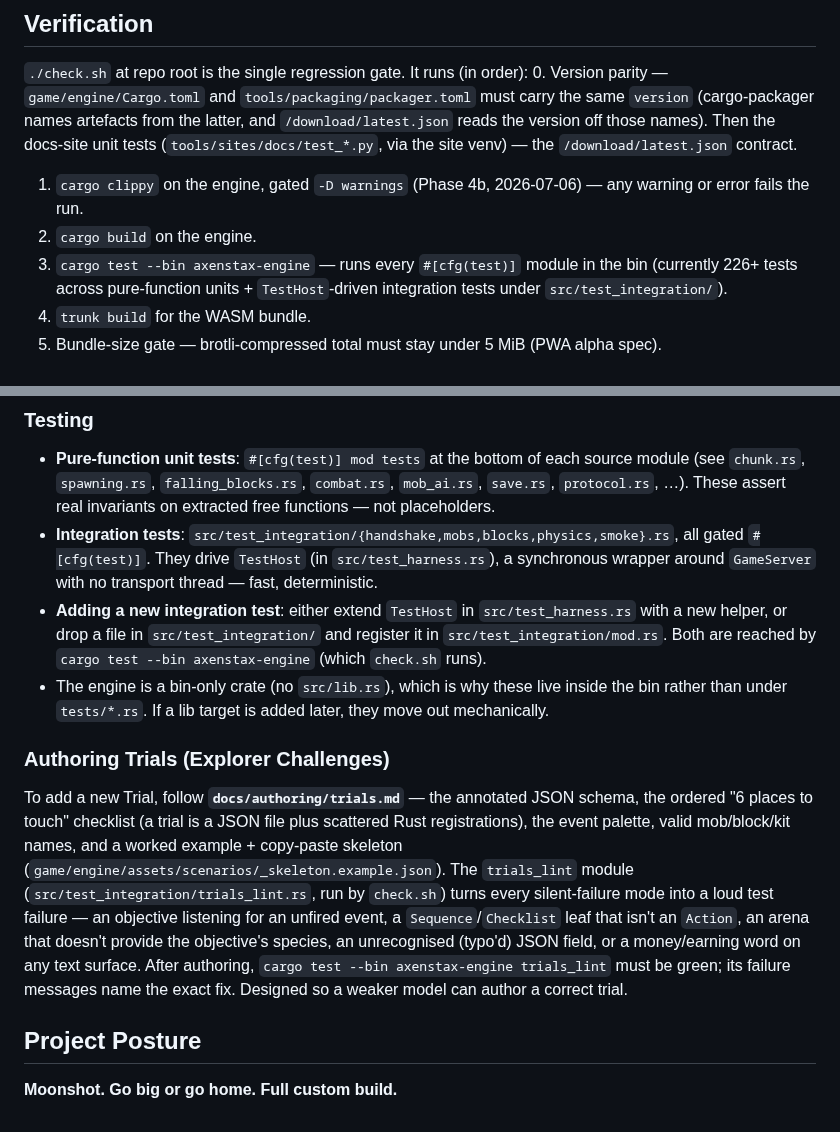
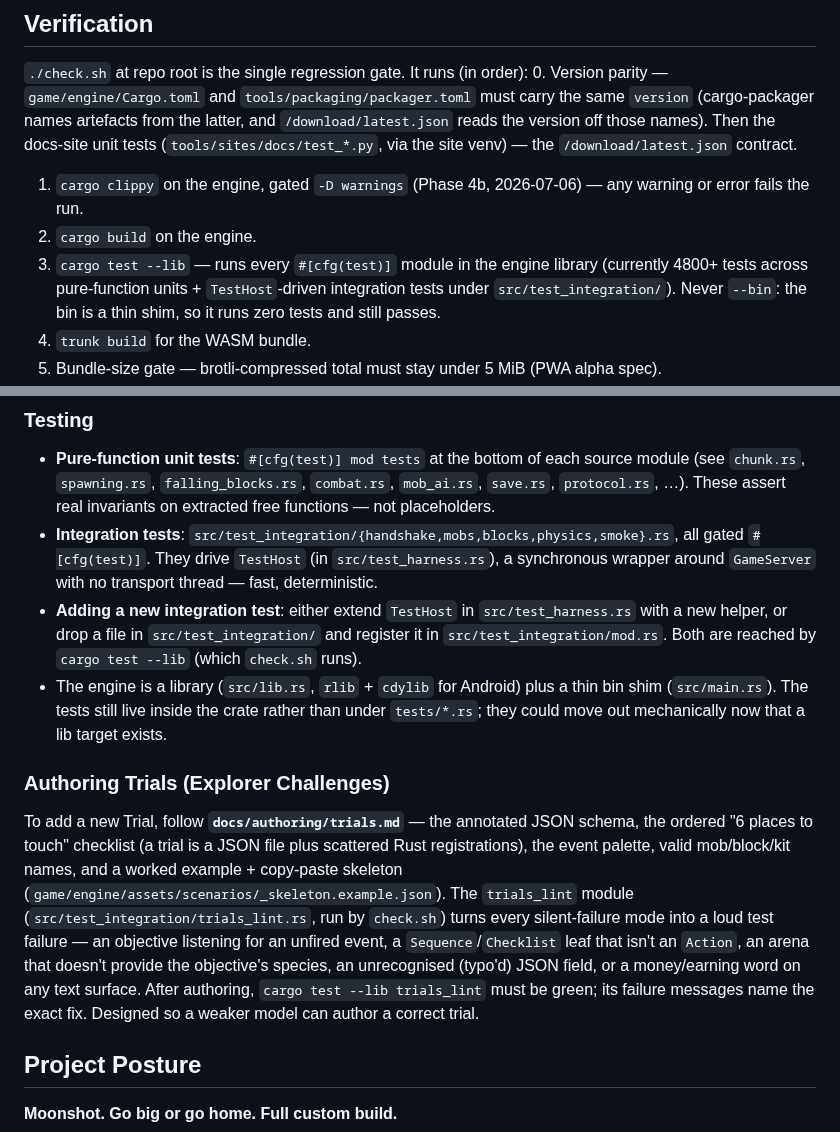
Before and after one commit to decented/axenstax, a Markdown page: CLAUDE.md, 2 parts joined by grey strips. Drawn GitHub-style.

Commit message:
docs(claude): engine tests run with cargo test --lib now that the crate is lib + bin

```diff
--- a/CLAUDE.md
+++ b/CLAUDE.md
@@ -112,7 +112,7 @@ copy one working site venv into the others (e.g.
 0. Version parity — `game/engine/Cargo.toml` and `tools/packaging/packager.toml` must carry the same `version` (cargo-packager names artefacts from the latter, and `/download/latest.json` reads the version off those names). Then the docs-site unit tests (`tools/sites/docs/test_*.py`, via the site venv) — the `/download/latest.json` contract.
 1. `cargo clippy` on the engine, gated `-D warnings` (Phase 4b, 2026-07-06) — any warning or error fails the run.
 2. `cargo build` on the engine.
-3. `cargo test --bin axenstax-engine` — runs every `#[cfg(test)]` module in the bin (currently 226+ tests across pure-function units + `TestHost`-driven integration tests under `src/test_integration/`).
+3. `cargo test --lib` — runs every `#[cfg(test)]` module in the engine library (currently 4800+ tests across pure-function units + `TestHost`-driven integration tests under `src/test_integration/`). Never `--bin`: the bin is a thin shim, so it runs zero tests and still passes.
 4. `trunk build` for the WASM bundle.
 5. Bundle-size gate — brotli-compressed total must stay under 5 MiB (PWA alpha spec).
 6. With `--smoke`: Playwright smoke test against a running website. Confirms `/`, `/game`, WASM asset, JS loader all serve correctly. Saves a screenshot to `tools/smoke/out/play-landing.png`.
@@ -125,8 +125,8 @@ First-time setup: `(cd tools/smoke && npm install && npx playwright install chro
 
 - **Pure-function unit tests**: `#[cfg(test)] mod tests` at the bottom of each source module (see `chunk.rs`, `spawning.rs`, `falling_blocks.rs`, `combat.rs`, `mob_ai.rs`, `save.rs`, `protocol.rs`, …). These assert real invariants on extracted free functions — not placeholders.
 - **Integration tests**: `src/test_integration/{handshake,mobs,blocks,physics,smoke}.rs`, all gated `#[cfg(test)]`. They drive `TestHost` (in `src/test_harness.rs`), a synchronous wrapper around `GameServer` with no transport thread — fast, deterministic.
-- **Adding a new integration test**: either extend `TestHost` in `src/test_harness.rs` with a new helper, or drop a file in `src/test_integration/` and register it in `src/test_integration/mod.rs`. Both are reached by `cargo test --bin axenstax-engine` (which `check.sh` runs).
-- The engine is a bin-only crate (no `src/lib.rs`), which is why these live inside the bin rather than under `tests/*.rs`. If a lib target is added later, they move out mechanically.
+- **Adding a new integration test**: either extend `TestHost` in `src/test_harness.rs` with a new helper, or drop a file in `src/test_integration/` and register it in `src/test_integration/mod.rs`. Both are reached by `cargo test --lib` (which `check.sh` runs).
+- The engine is a library (`src/lib.rs`, `rlib` + `cdylib` for Android) plus a thin bin shim (`src/main.rs`). The tests still live inside the crate rather than under `tests/*.rs`; they could move out mechanically now that a lib target exists.
 
 ### Authoring Trials (Explorer Challenges)
 
@@ -139,7 +139,7 @@ turns every silent-failure mode into a loud test failure — an objective listen
 for an unfired event, a `Sequence`/`Checklist` leaf that isn't an `Action`, an
 arena that doesn't provide the objective's species, an unrecognised (typo'd) JSON
 field, or a money/earning word on any text surface. After authoring, `cargo test
---bin axenstax-engine trials_lint` must be green; its failure messages name the
+--lib trials_lint` must be green; its failure messages name the
 exact fix. Designed so a weaker model can author a correct trial.
 
 ## Project Posture
```
